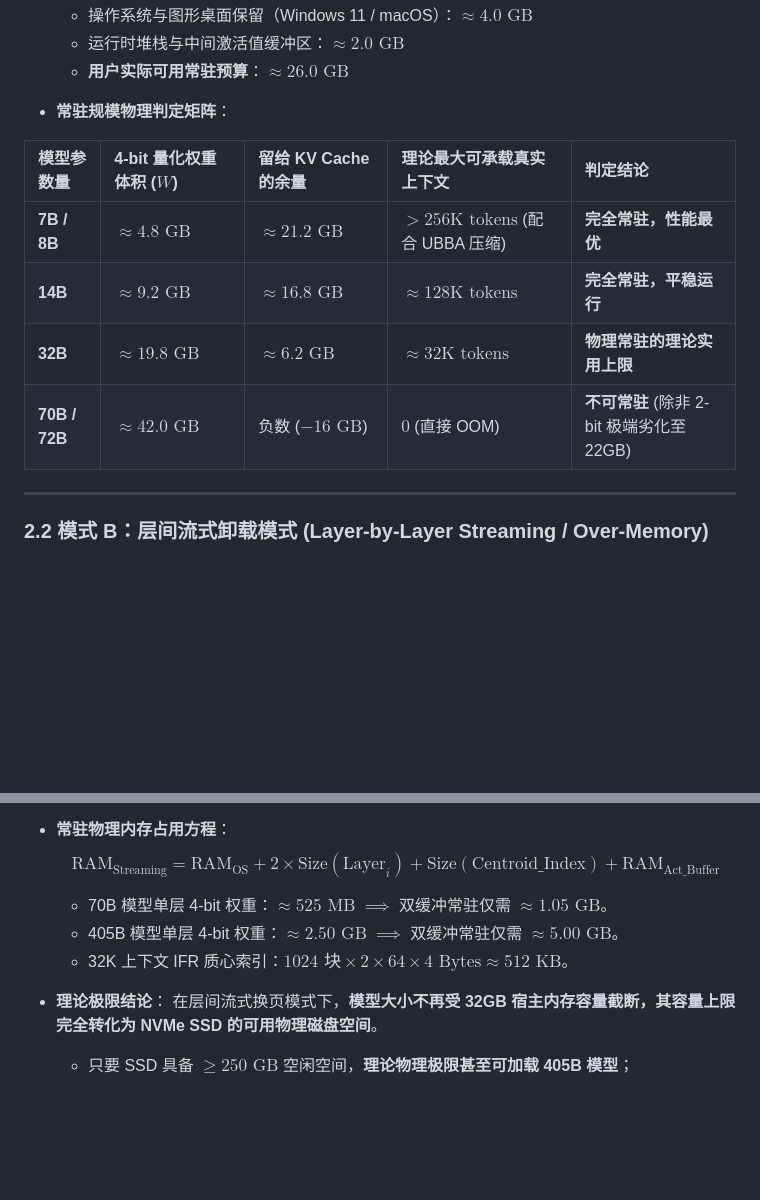
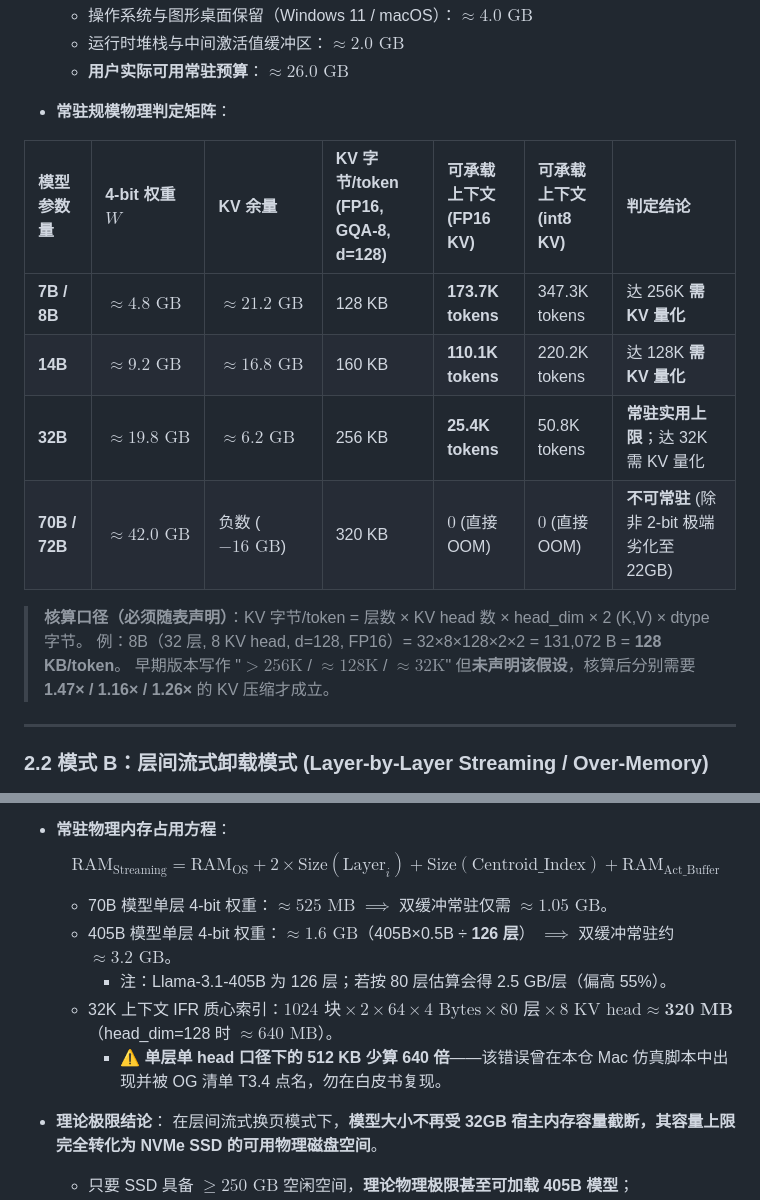
Before and after one commit to HairuoLiu/kvmem-strata-fusion, a Markdown page: docs/cross_platform_hardware_limits_and_throughput.md, 2 parts joined by grey strips. Rendered like a GitHub page; blank space fills up the shorter version.

```diff
--- a/docs/cross_platform_hardware_limits_and_throughput.md
+++ b/docs/cross_platform_hardware_limits_and_throughput.md
@@ -36,12 +40,17 @@
 
 * **常驻规模物理判定矩阵**：
 
-| 模型参数量 | 4-bit 量化权重体积 ($W$) | 留给 KV Cache 的余量 | 理论最大可承载真实上下文 | 判定结论 |
-| :--- | :--- | :--- | :--- | :--- |
-| **7B / 8B** | $\approx 4.8\text{ GB}$ | $\approx 21.2\text{ GB}$ | $> 256\text{K tokens}$ (配合 UBBA 压缩) | **完全常驻，性能最优** |
-| **14B** | $\approx 9.2\text{ GB}$ | $\approx 16.8\text{ GB}$ | $\approx 128\text{K tokens}$ | **完全常驻，平稳运行** |
-| **32B** | $\approx 19.8\text{ GB}$ | $\approx 6.2\text{ GB}$ | $\approx 32\text{K tokens}$ | **物理常驻的理论实用上限** |
-| **70B / 72B** | $\approx 42.0\text{ GB}$ | 负数 ($-16\text{ GB}$) | $0$ (直接 OOM) | **不可常驻** (除非 2-bit 极端劣化至 22GB) |
+| 模型参数量 | 4-bit 权重 $W$ | KV 余量 | KV 字节/token<br>(FP16, GQA-8, d=128) | 可承载上下文<br>(FP16 KV) | 可承载上下文<br>(int8 KV) | 判定结论 |
+| :--- | :--- | :--- | :--- | :--- | :--- | :--- |
+| **7B / 8B** | $\approx 4.8\text{ GB}$ | $\approx 21.2\text{ GB}$ | 128 KB | **173.7K tokens** | 347.3K tokens | 达 256K **需 KV 量化** |
+| **14B** | $\approx 9.2\text{ GB}$ | $\approx 16.8\text{ GB}$ | 160 KB | **110.1K tokens** | 220.2K tokens | 达 128K **需 KV 量化** |
+| **32B** | $\approx 19.8\text{ GB}$ | $\approx 6.2\text{ GB}$ | 256 KB | **25.4K tokens** | 50.8K tokens | **常驻实用上限**；达 32K 需 KV 量化 |
+| **70B / 72B** | $\approx 42.0\text{ GB}$ | 负数 ($-16\text{ GB}$) | 320 KB | $0$ (直接 OOM) | $0$ (直接 OOM) | **不可常驻** (除非 2-bit 极端劣化至 22GB) |
+
+> **核算口径（必须随表声明）**：KV 字节/token = 层数 × KV head 数 × head_dim × 2 (K,V) × dtype 字节。
+> 例：8B（32 层, 8 KV head, d=128, FP16）= 32×8×128×2×2 = 131,072 B = **128 KB/token**。
+> 早期版本写作 "$>256\text{K}$ / $\approx128\text{K}$ / $\approx32\text{K}$" 但**未声明该假设**，核算后分别需要
+> **1.47× / 1.16× / 1.26×** 的 KV 压缩才成立。
 
 ---
 
@@ -55,8 +64,10 @@
 * **常驻物理内存占用方程**：
   $$\text{RAM}_{\text{Streaming}} = \text{RAM}_{\text{OS}} + 2 \times \text{Size}(\text{Layer}_i) + \text{Size}(\text{Centroid\_Index}) + \text{RAM}_{\text{Act\_Buffer}}$$
   * 70B 模型单层 4-bit 权重：$\approx 525\text{ MB}$ $\implies$ 双缓冲常驻仅需 $\approx 1.05\text{ GB}$。
-  * 405B 模型单层 4-bit 权重：$\approx 2.50\text{ GB}$ $\implies$ 双缓冲常驻仅需 $\approx 5.00\text{ GB}$。
-  * 32K 上下文 IFR 质心索引：$1024 \text{ 块} \times 2 \times 64 \times 4\text{ Bytes} \approx 512\text{ KB}$。
+  * 405B 模型单层 4-bit 权重：$\approx 1.6\text{ GB}$（405B×0.5B ÷ **126 层**） $\implies$ 双缓冲常驻约 $\approx 3.2\text{ GB}$。
+    * 注：Llama-3.1-405B 为 126 层；若按 80 层估算会得 2.5 GB/层（偏高 55%）。
+  * 32K 上下文 IFR 质心索引：$1024 \text{ 块} \times 2 \times 64 \times 4\text{ Bytes} \times 80\text{ 层} \times 8\text{ KV head} \approx \mathbf{320\text{ MB}}$（head_dim=128 时 $\approx 640\text{ MB}$）。
+    * ⚠️ **单层单 head 口径下的 512 KB 少算 640 倍**——该错误曾在本仓 Mac 仿真脚本中出现并被 OG 清单 T3.4 点名，勿在白皮书复现。
 
 * **理论极限结论**：
   在层间流式换页模式下，**模型大小不再受 32GB 宿主内存容量截断，其容量上限完全转化为 NVMe SSD 的可用物理磁盘空间**。
```
Also changed, not shown: other parts of docs/cross_platform_hardware_limits_and_throughput.md (+27 -6 lines), docs/og_errata_cross_platform_whitepaper.md (added, +131 -0 lines).
